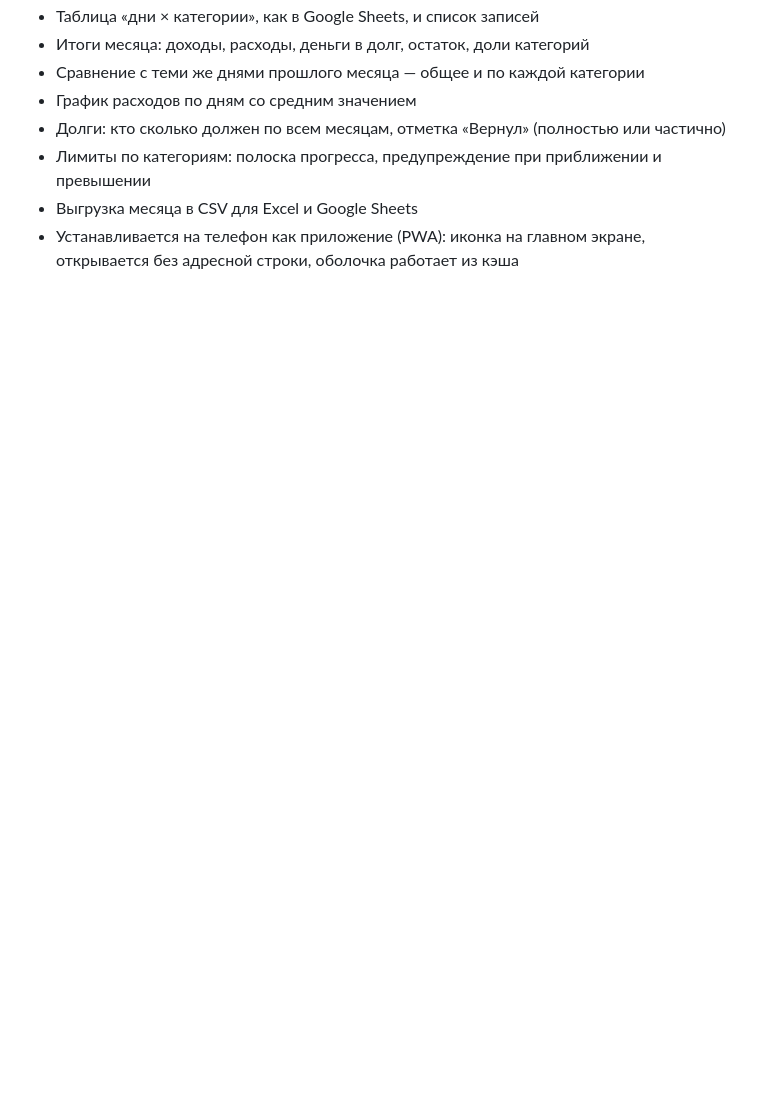
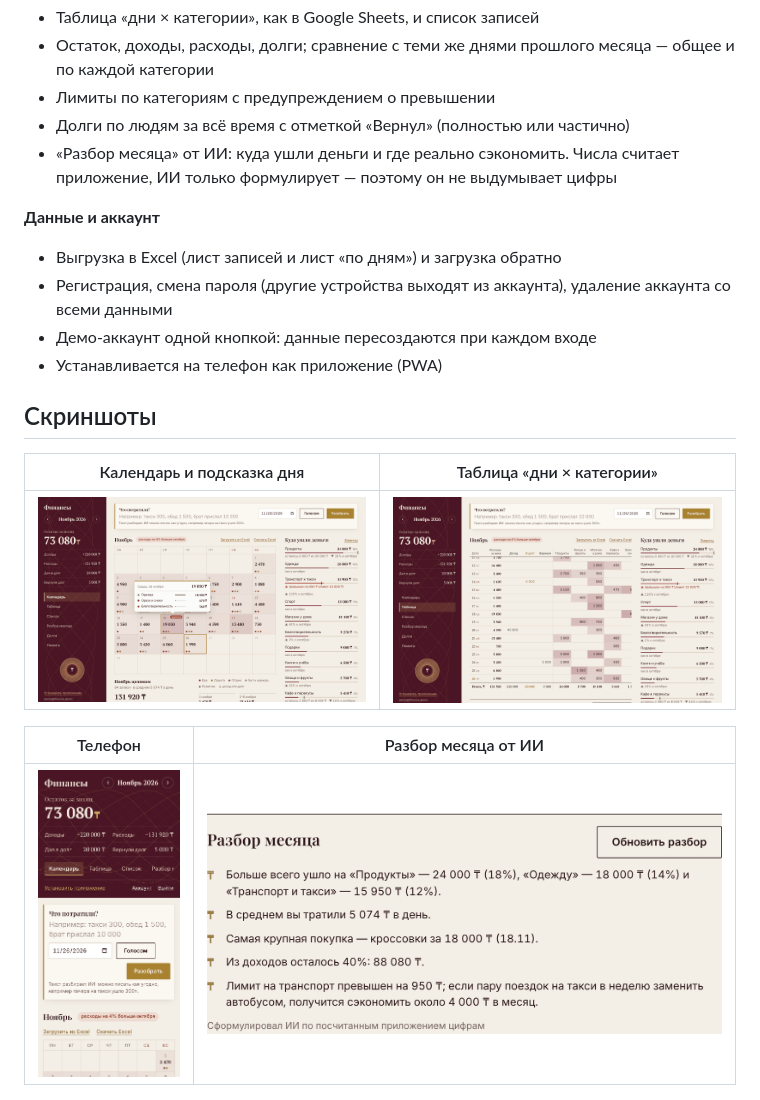
Before and after one commit to Karasai69/ai-finance-tracker, a Markdown page: README.md, the part around one of its changes. Rendered like a GitHub page; pictures changed too: docs/screenshots/calendar-hover.png (added), docs/screenshots/phone.png (added), docs/screenshots/review.png (added); blank space fills up the shorter version.

```diff
--- a/README.md
+++ b/README.md
@@ -27,8 +34,22 @@
 - Таблица «дни × категории», как в Google Sheets, и список записей
-- Итоги месяца: доходы, расходы, деньги в долг, остаток, доли категорий
-- Сравнение с теми же днями прошлого месяца — общее и по каждой категории
-- График расходов по дням со средним значением
-- Долги: кто сколько должен по всем месяцам, отметка «Вернул» (полностью или частично)
-- Лимиты по категориям: полоска прогресса, предупреждение при приближении и превышении
-- Выгрузка месяца в CSV для Excel и Google Sheets
-- Устанавливается на телефон как приложение (PWA): иконка на главном экране, открывается без адресной строки, оболочка работает из кэша
+- Остаток, доходы, расходы, долги; сравнение с теми же днями прошлого месяца — общее и по каждой категории
+- Лимиты по категориям с предупреждением о превышении
+- Долги по людям за всё время с отметкой «Вернул» (полностью или частично)
+- «Разбор месяца» от ИИ: куда ушли деньги и где реально сэкономить. Числа считает приложение, ИИ только формулирует — поэтому он не выдумывает цифры
+
+**Данные и аккаунт**
+- Выгрузка в Excel (лист записей и лист «по дням») и загрузка обратно
+- Регистрация, смена пароля (другие устройства выходят из аккаунта), удаление аккаунта со всеми данными
+- Демо-аккаунт одной кнопкой: данные пересоздаются при каждом входе
+- Устанавливается на телефон как приложение (PWA)
+
+## Скриншоты
+
+| Календарь и подсказка дня | Таблица «дни × категории» |
+| --- | --- |
+| ![Календарь](docs/screenshots/calendar-hover.png) | ![Таблица](docs/screenshots/table.png) |
+
+| Телефон | Разбор месяца от ИИ |
+| --- | --- |
+| <img src="docs/screenshots/phone.png" alt="Телефон" width="300"> | ![Разбор месяца](docs/screenshots/review.png) |
+
```
Also changed, not shown: other parts of README.md (+83 -54 lines), docs/screenshots/demo.gif (added), docs/screenshots/login.png (added).
